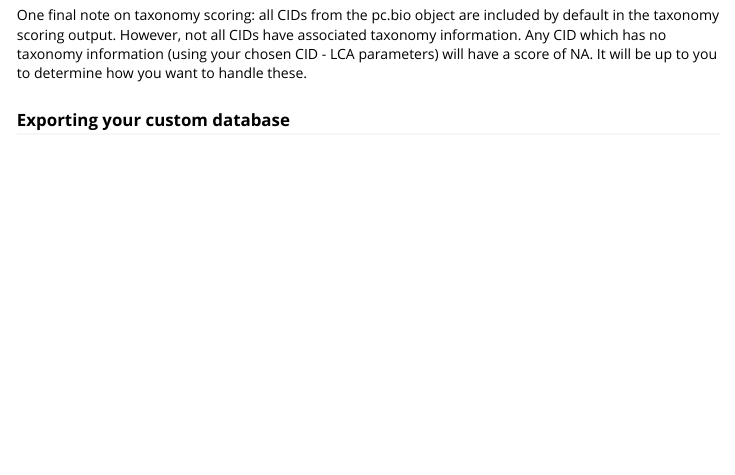
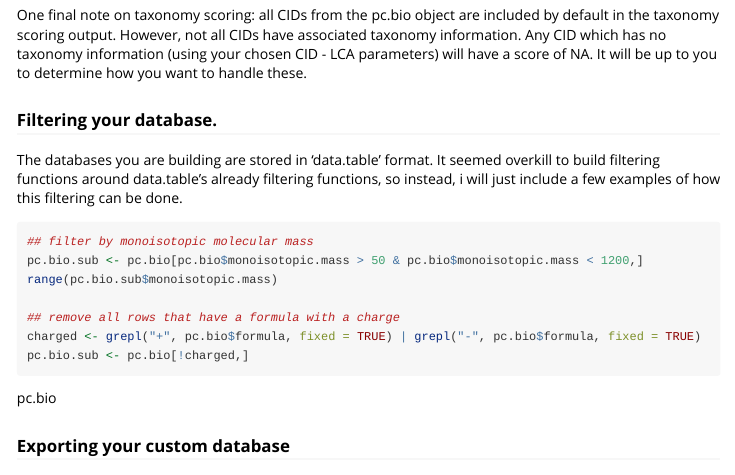
Before and after one commit to cbroeckl/pubchem.bio, an R Markdown document (vignettes/pubchem.bio.vignette.Rmd): the page in a window 1100 px wide, from 6380 px down. Rendered offline with R 4.5, knitr and Pandoc, with nearby package versions; some code elsewhere in the file could not run offline; long lines of code are wrapped.

Commit message:
Update pubchem.bio.vignette.Rmd

````diff
--- a/vignettes/pubchem.bio.vignette.Rmd
+++ b/vignettes/pubchem.bio.vignette.Rmd
@@ -140,6 +140,22 @@ If you wish to create a metabolome _ONLY_ with metabolites which are plausible,
 Alternatively, you can use the assigned scores to rank/rescore search results from NIST MSsearch, Sirius, or any other search tool, so long as you can map the data using CID, Smiles, InChIKey, etc.   Note also that we used 'max' as our aggregation function. You could alternatively use 'mean' or 'min' or any other function - even custom functions - to aggregate this data.  pubchem.bio is designed to do a good deal of the basic data wrangling, using all available sources, but users of pubchem.bio are going to be doing a good deal of the thinking as to how best to use this resource.
 
 One final note on taxonomy scoring:  all CIDs from the pc.bio object are included by default in the taxonomy scoring output.  However, not all CIDs have associated taxonomy information.  Any CID which has no taxonomy information (using your chosen CID - LCA parameters) will have a score of NA.  It will be up to you to determine how you want to handle these.
+
+### Filtering your database.
+The databases you are building are stored in 'data.table' format.  It seemed overkill to build filtering functions around data.table's already  filtering functions, so instead, i will just include a few examples of how this filtering can be done.
+
+```{r filter.data.table, eval=FALSE}
+## filter by monoisotopic molecular mass
+pc.bio.sub <- pc.bio[pc.bio$monoisotopic.mass > 50 & pc.bio$monoisotopic.mass < 1200,]
+range(pc.bio.sub$monoisotopic.mass)
+
+## remove all rows that have a formula with a charge
+charged <- grepl("+", pc.bio$formula, fixed = TRUE) | grepl("-", pc.bio$formula, fixed = TRUE)
+pc.bio.sub <- pc.bio[!charged,]
+
+```
+
+pc.bio
 
 ### Exporting your custom database
 We provide three export options.  In each case, we take as input the pc.bio object or the related taxonomy-scored pc.bio object.  At this point, taxonomy scoring isn't feasible in these programs - we are exporting the minimal data asked for by the programs, and taxonomy score is not one of them. We use the CID as the database ID in each case - no point in creating another database ID when we have a perfectly good one from PubChem.  There is also a convenience wrapper to export the full pubchem.bio table to .tsv format - export.pubchem.bio().
````
